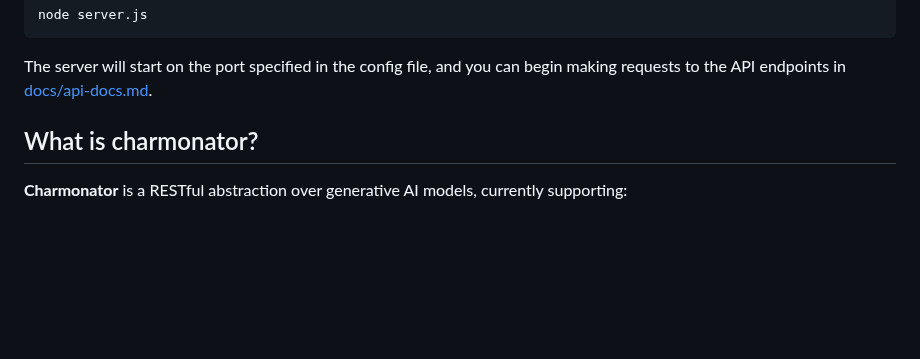
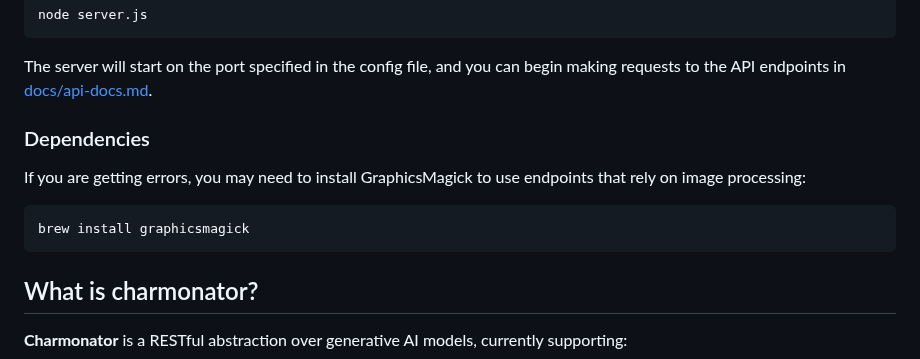
Before and after one commit to CHARM-BDF/charmonator, a Markdown page: README.md, the part around one of its changes. GitHub-like rendering; blank space fills up the shorter version.

Commit message:
Noted need for GraphicsMagick

````diff
--- a/README.md
+++ b/README.md
@@ -44,6 +44,14 @@ node server.js
 
 The server will start on the port specified in the config file, and you can begin making requests to the API endpoints in [docs/api-docs.md](./docs/api-docs.md).
 
+
+### Dependencies
+
+If you are getting errors, you may need to install GraphicsMagick to use endpoints that rely on image processing:
+
+```bash
+brew install graphicsmagick
+```
 
 
 
````
Also changed, not shown: other parts of README.md (+1 -0 lines).
